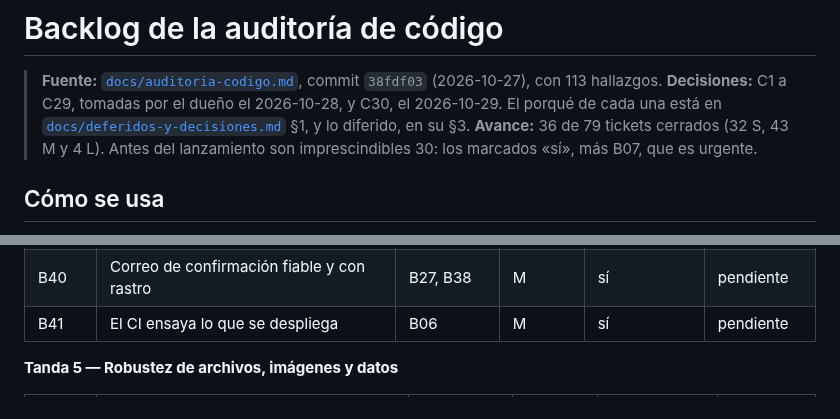
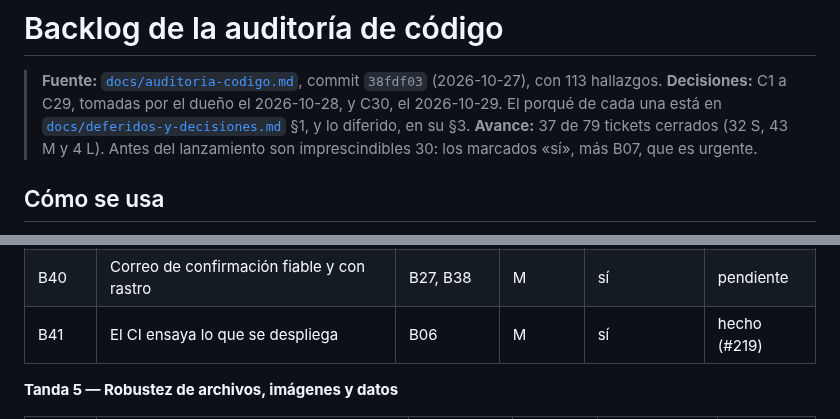
Before and after one commit to FabianMalferMix/revista-rdv, a Markdown page: docs/backlog-codigo.md, 2 parts joined by grey strips. Drawn GitHub-style.

Commit message:
ci-ensaya-lo-que-se-despliega: B41, hecho en el backlog (#219)
Co-Authored-By: Claude Opus 5.5 <noreply@anthropic.com>

```diff
--- a/docs/backlog-codigo.md
+++ b/docs/backlog-codigo.md
@@ -2,7 +2,7 @@
 
 > **Fuente:** [`docs/auditoria-codigo.md`](auditoria-codigo.md), commit `38fdf03` (2026-10-27), con 113 hallazgos.
 > **Decisiones:** C1 a C29, tomadas por el dueño el 2026-10-28, y C30, el 2026-10-29. El porqué de cada una está en [`docs/deferidos-y-decisiones.md`](deferidos-y-decisiones.md) §1, y lo diferido, en su §3.
-> **Avance:** 36 de 79 tickets cerrados (32 S, 43 M y 4 L). Antes del lanzamiento son imprescindibles 30: los marcados «sí», más B07, que es urgente.
+> **Avance:** 37 de 79 tickets cerrados (32 S, 43 M y 4 L). Antes del lanzamiento son imprescindibles 30: los marcados «sí», más B07, que es urgente.
 
 ## Cómo se usa
 
@@ -118,7 +118,7 @@
 | B38 | Ciclo de vida del suscriptor y de los envíos | — | M | sí | hecho (#216) |
 | B39 | El panel respeta el consentimiento y el estado de los envíos | B38 | S | sí | pendiente |
 | B40 | Correo de confirmación fiable y con rastro | B27, B38 | M | sí | pendiente |
-| B41 | El CI ensaya lo que se despliega | B06 | M | sí | pendiente |
+| B41 | El CI ensaya lo que se despliega | B06 | M | sí | hecho (#219) |
 
 **Tanda 5 — Robustez de archivos, imágenes y datos**
 
```
